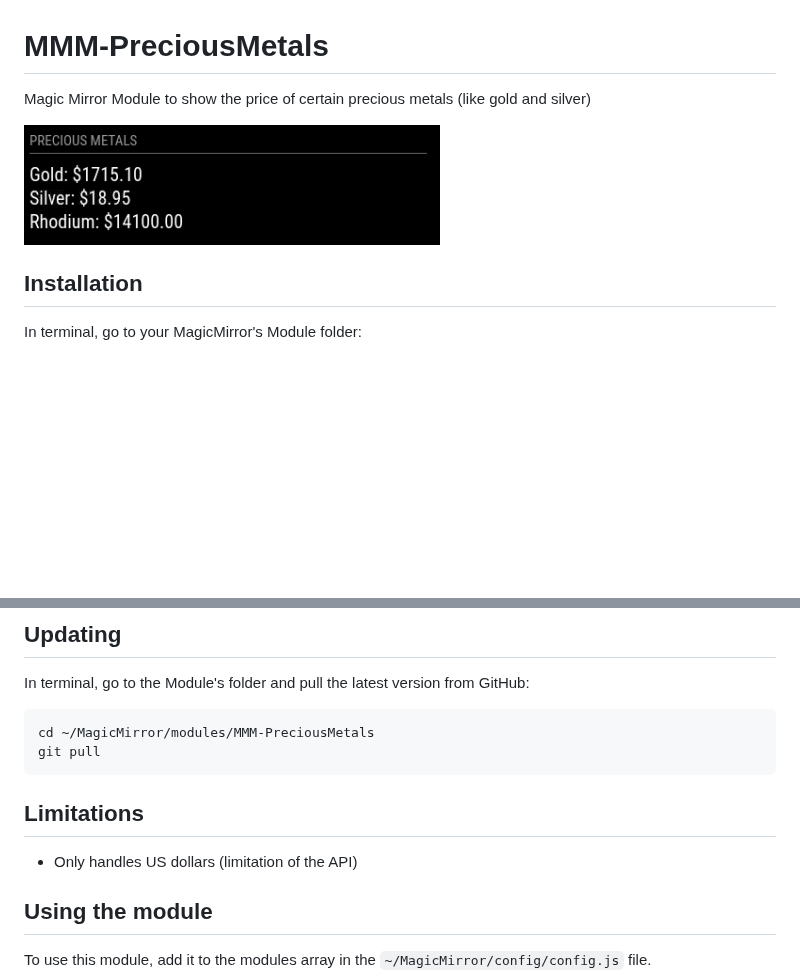
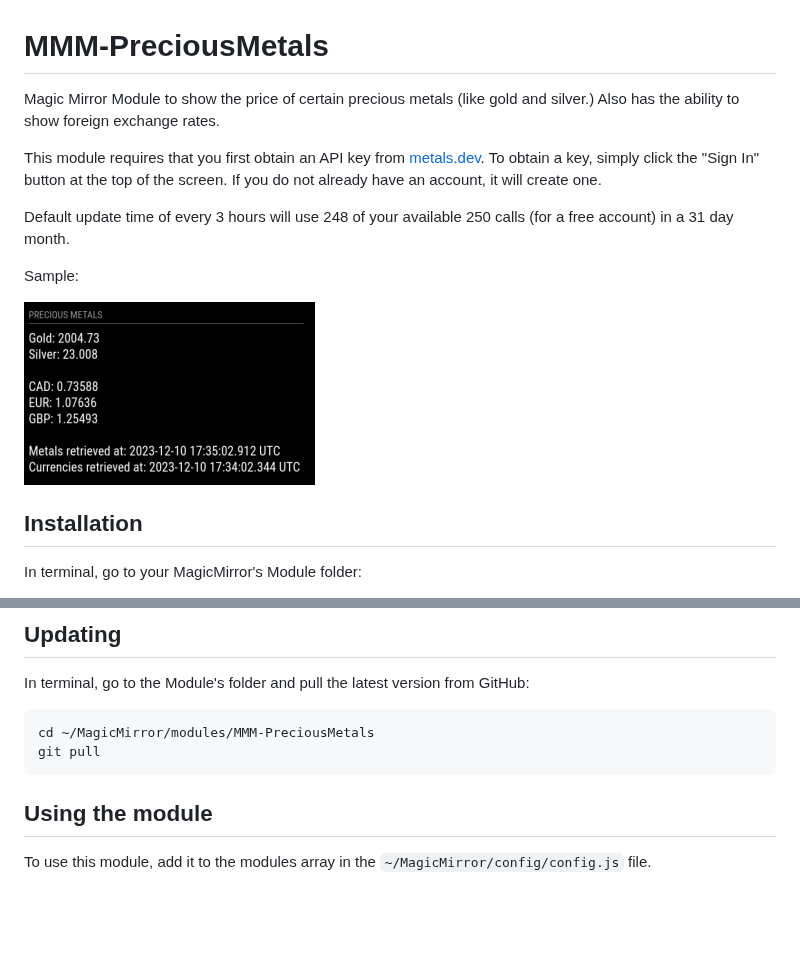
Before and after one commit to Fifteen15Studios/MMM-PreciousMetals, a Markdown page: README.md, 2 parts joined by grey strips. GitHub-like rendering; pictures changed too: PreciousMetals-screenshot.png; blank space fills up the shorter version.

Commit message:
Change API from the defunct api.metals.live, to api.metals.dev.

````diff
--- a/README.md
+++ b/README.md
@@ -1,5 +1,11 @@
 # MMM-PreciousMetals
-Magic Mirror Module to show the price of certain precious metals (like gold and silver)
+Magic Mirror Module to show the price of certain precious metals (like gold and silver.) Also has the ability to show foreign exchange rates.
+
+This module requires that you first obtain an API key from [metals.dev](https://metals.dev). To obtain a key, simply click the "Sign In" button at the top of the screen. If you do not already have an account, it will create one.
+
+Default update time of every 3 hours will use 248 of your available 250 calls (for a free account) in a 31 day month.
+
+Sample:
 
 <img src="https://raw.githubusercontent.com/Fifteen15Studios/MMM-PreciousMetals/main/PreciousMetals-screenshot.png">
 
@@ -23,10 +29,6 @@ cd ~/MagicMirror/modules/MMM-PreciousMetals
 git pull
 ```
 
-## Limitations
-
-* Only handles US dollars (limitation of the API)
-
 ## Using the module
 
 To use this module, add it to the modules array in the `~/MagicMirror/config/config.js` file.
````
Also changed, not shown: other parts of README.md (+32 -4 lines), 2 other files.
